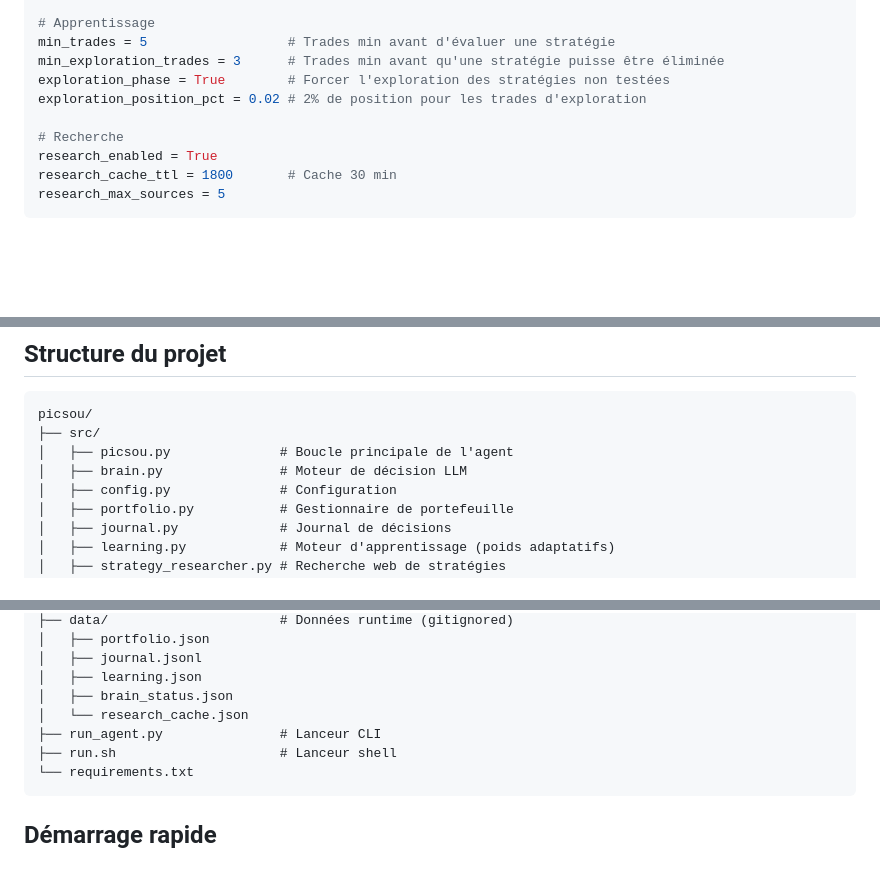
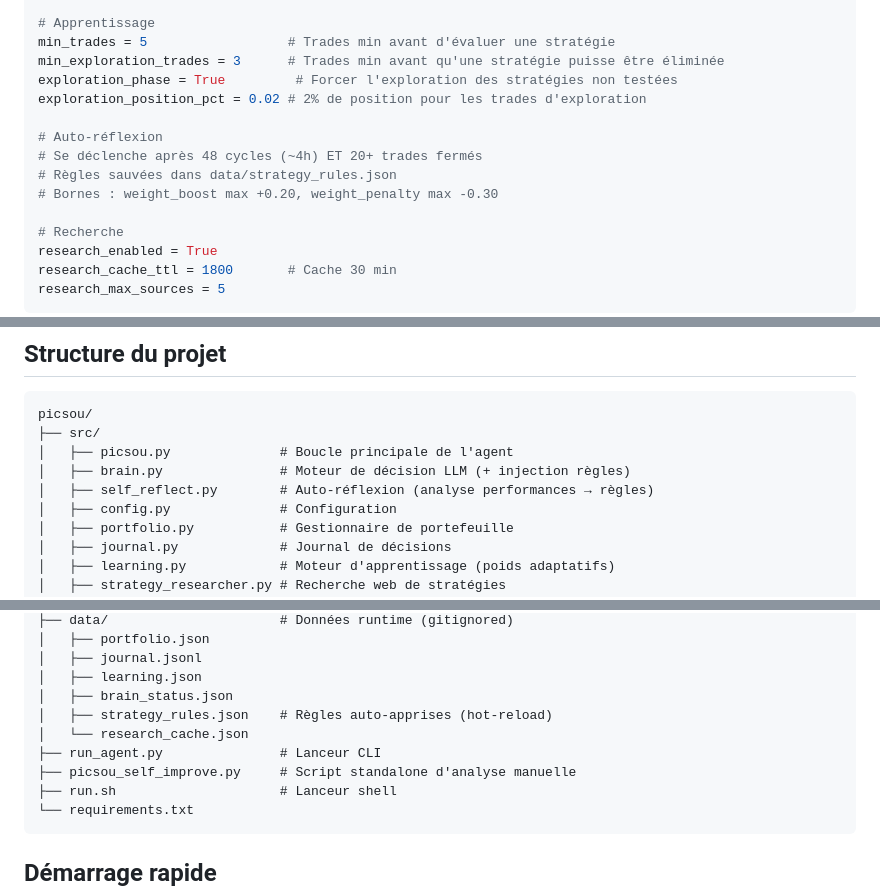
Before and after one commit to grums67/picsou, a Markdown page: README.md, 3 parts joined by grey strips. Drawn GitHub-style; blank space fills up the shorter version.

````diff
--- a/README.md
+++ b/README.md
@@ -89,8 +107,13 @@ max_drawdown_pct = 0.20         # Pause à 20% de drawdown
 # Apprentissage
 min_trades = 5                  # Trades min avant d'évaluer une stratégie
 min_exploration_trades = 3      # Trades min avant qu'une stratégie puisse être éliminée
-exploration_phase = True        # Forcer l'exploration des stratégies non testées
+exploration_phase = True         # Forcer l'exploration des stratégies non testées
 exploration_position_pct = 0.02 # 2% de position pour les trades d'exploration
+
+# Auto-réflexion
+# Se déclenche après 48 cycles (~4h) ET 20+ trades fermés
+# Règles sauvées dans data/strategy_rules.json
+# Bornes : weight_boost max +0.20, weight_penalty max -0.30
 
 # Recherche
 research_enabled = True
@@ -126,7 +149,8 @@ Service : `systemctl status picsou-dashboard`
 picsou/
 ├── src/
 │   ├── picsou.py              # Boucle principale de l'agent
-│   ├── brain.py               # Moteur de décision LLM
+│   ├── brain.py               # Moteur de décision LLM (+ injection règles)
+│   ├── self_reflect.py        # Auto-réflexion (analyse performances → règles)
 │   ├── config.py              # Configuration
 │   ├── portfolio.py           # Gestionnaire de portefeuille
 │   ├── journal.py             # Journal de décisions
@@ -152,8 +176,10 @@ picsou/
 │   ├── journal.jsonl
 │   ├── learning.json
 │   ├── brain_status.json
+│   ├── strategy_rules.json    # Règles auto-apprises (hot-reload)
 │   └── research_cache.json
 ├── run_agent.py               # Lanceur CLI
+├── picsou_self_improve.py     # Script standalone d'analyse manuelle
 ├── run.sh                     # Lanceur shell
 └── requirements.txt
 ```
````
Also changed, not shown: other parts of README.md (+39 -20 lines).
